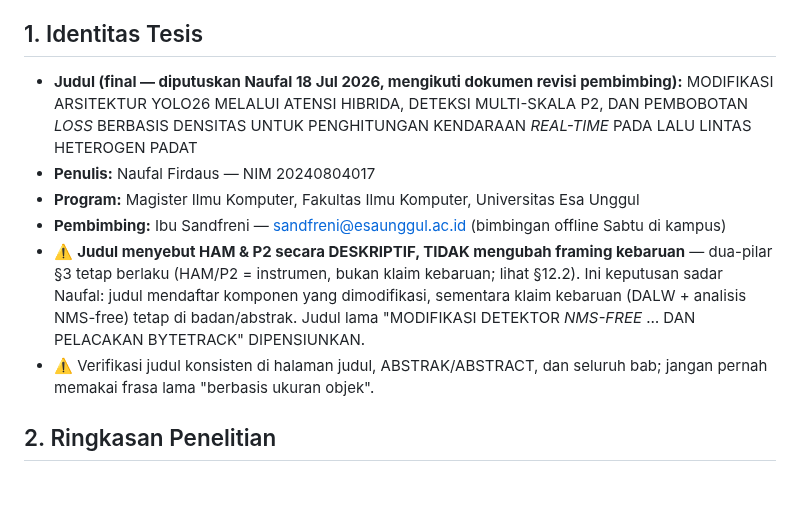
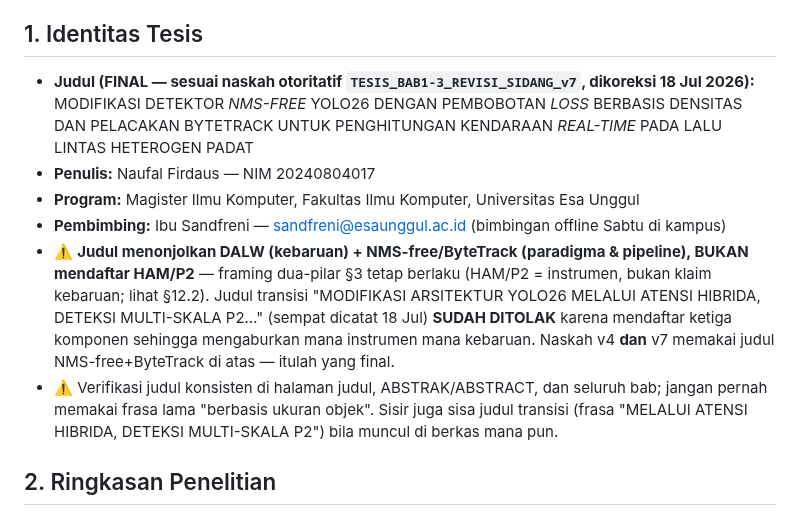
Before and after one commit to victoriavals/density-aware-yolo26-vehicle-counting, a Markdown page: CLAUDE.md, the part around the change. GitHub-like rendering; blank space fills up the shorter version.

Commit message:
docs: update project context with knowledge-base and title framing alignment

```diff
--- a/CLAUDE.md
+++ b/CLAUDE.md
@@ -5,12 +5,12 @@
 > **Basis pengetahuan diperluas (agent-facing).** Dokumen ini tetap SSOT ringkas. Untuk ekspansi navigable — arsitektur/injeksi kode, pengetahuan per-domain, aturan, status, dan playbook — lihat [`.agents/`](.agents/README.md), mulai dari [`.agents/AGENTS.md`](.agents/AGENTS.md). Skill operasional ada di [`.claude/skills/`](.claude/skills/). Bila `.agents/` berbeda dari kode/CLAUDE.md, **kode & CLAUDE.md menang**.
 
 ## 1. Identitas Tesis
-- **Judul (final — diputuskan Naufal 18 Jul 2026, mengikuti dokumen revisi pembimbing):** MODIFIKASI ARSITEKTUR YOLO26 MELALUI ATENSI HIBRIDA, DETEKSI MULTI-SKALA P2, DAN PEMBOBOTAN *LOSS* BERBASIS DENSITAS UNTUK PENGHITUNGAN KENDARAAN *REAL-TIME* PADA LALU LINTAS HETEROGEN PADAT
+- **Judul (FINAL — sesuai naskah otoritatif `TESIS_BAB1-3_REVISI_SIDANG_v7`, dikoreksi 18 Jul 2026):** MODIFIKASI DETEKTOR *NMS-FREE* YOLO26 DENGAN PEMBOBOTAN *LOSS* BERBASIS DENSITAS DAN PELACAKAN BYTETRACK UNTUK PENGHITUNGAN KENDARAAN *REAL-TIME* PADA LALU LINTAS HETEROGEN PADAT
 - **Penulis:** Naufal Firdaus — NIM 20240804017
 - **Program:** Magister Ilmu Komputer, Fakultas Ilmu Komputer, Universitas Esa Unggul
 - **Pembimbing:** Ibu Sandfreni — sandfreni@esaunggul.ac.id (bimbingan offline Sabtu di kampus)
-- ⚠️ **Judul menyebut HAM & P2 secara DESKRIPTIF, TIDAK mengubah framing kebaruan** — dua-pilar §3 tetap berlaku (HAM/P2 = instrumen, bukan klaim kebaruan; lihat §12.2). Ini keputusan sadar Naufal: judul mendaftar komponen yang dimodifikasi, sementara klaim kebaruan (DALW + analisis NMS-free) tetap di badan/abstrak. Judul lama "MODIFIKASI DETEKTOR *NMS-FREE* … DAN PELACAKAN BYTETRACK" DIPENSIUNKAN.
-- ⚠️ Verifikasi judul konsisten di halaman judul, ABSTRAK/ABSTRACT, dan seluruh bab; jangan pernah memakai frasa lama "berbasis ukuran objek".
+- ⚠️ **Judul menonjolkan DALW (kebaruan) + NMS-free/ByteTrack (paradigma & pipeline), BUKAN mendaftar HAM/P2** — framing dua-pilar §3 tetap berlaku (HAM/P2 = instrumen, bukan klaim kebaruan; lihat §12.2). Judul transisi "MODIFIKASI ARSITEKTUR YOLO26 MELALUI ATENSI HIBRIDA, DETEKSI MULTI-SKALA P2…" (sempat dicatat 18 Jul) **SUDAH DITOLAK** karena mendaftar ketiga komponen sehingga mengaburkan mana instrumen mana kebaruan. Naskah v4 **dan** v7 memakai judul NMS-free+ByteTrack di atas — itulah yang final.
+- ⚠️ Verifikasi judul konsisten di halaman judul, ABSTRAK/ABSTRACT, dan seluruh bab; jangan pernah memakai frasa lama "berbasis ukuran objek". Sisir juga sisa judul transisi (frasa "MELALUI ATENSI HIBRIDA, DETEKSI MULTI-SKALA P2") bila muncul di berkas mana pun.
 
 ## 2. Ringkasan Penelitian
 Lalu lintas heterogen padat (CCTV Jakarta) menyulitkan detektor standar karena tiga hal: dominasi objek kecil (roda dua 8–16 piksel pada citra 640), oklusi tinggi antarobjek, dan kepadatan ekstrem (>25 objek/frame). Tujuan umum: mengembangkan dan mengevaluasi modifikasi YOLO26 untuk sistem penghitungan kendaraan *real-time*.
```
